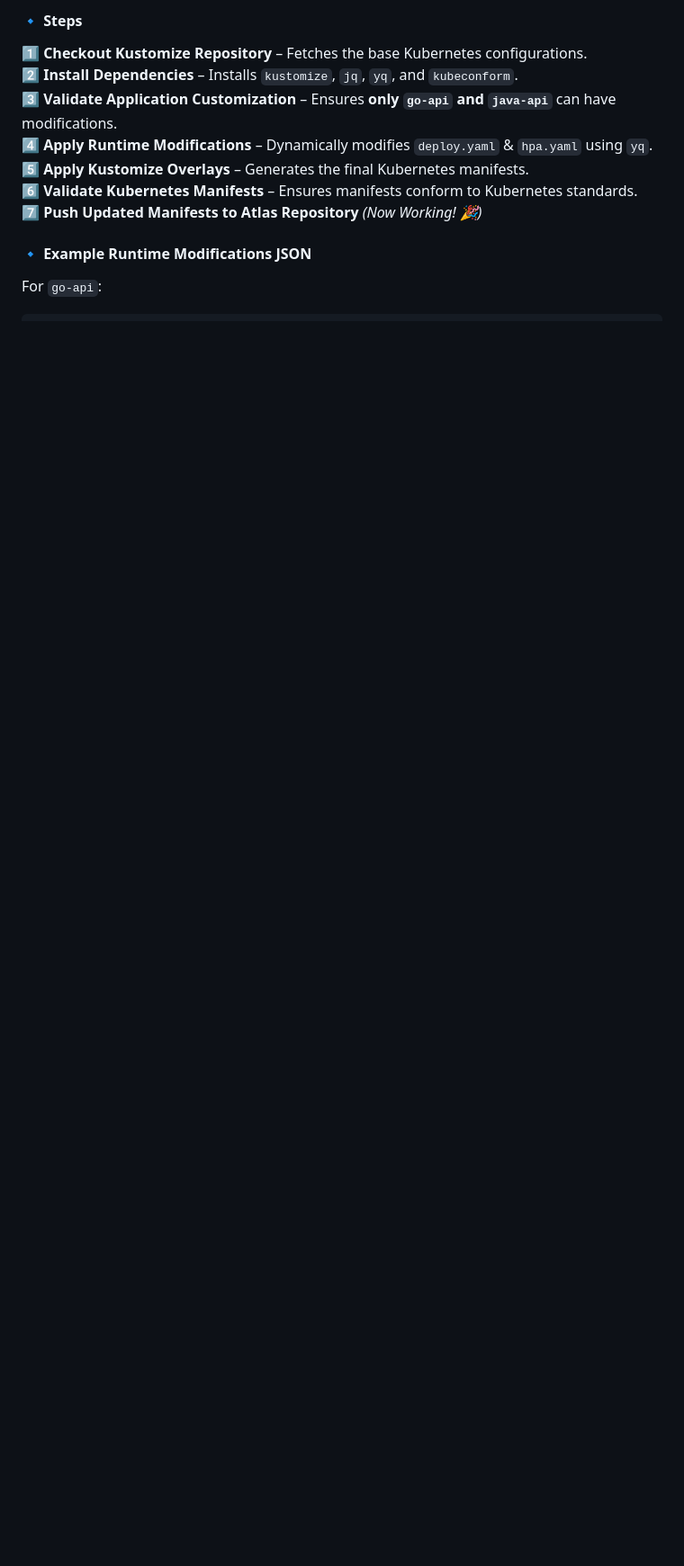
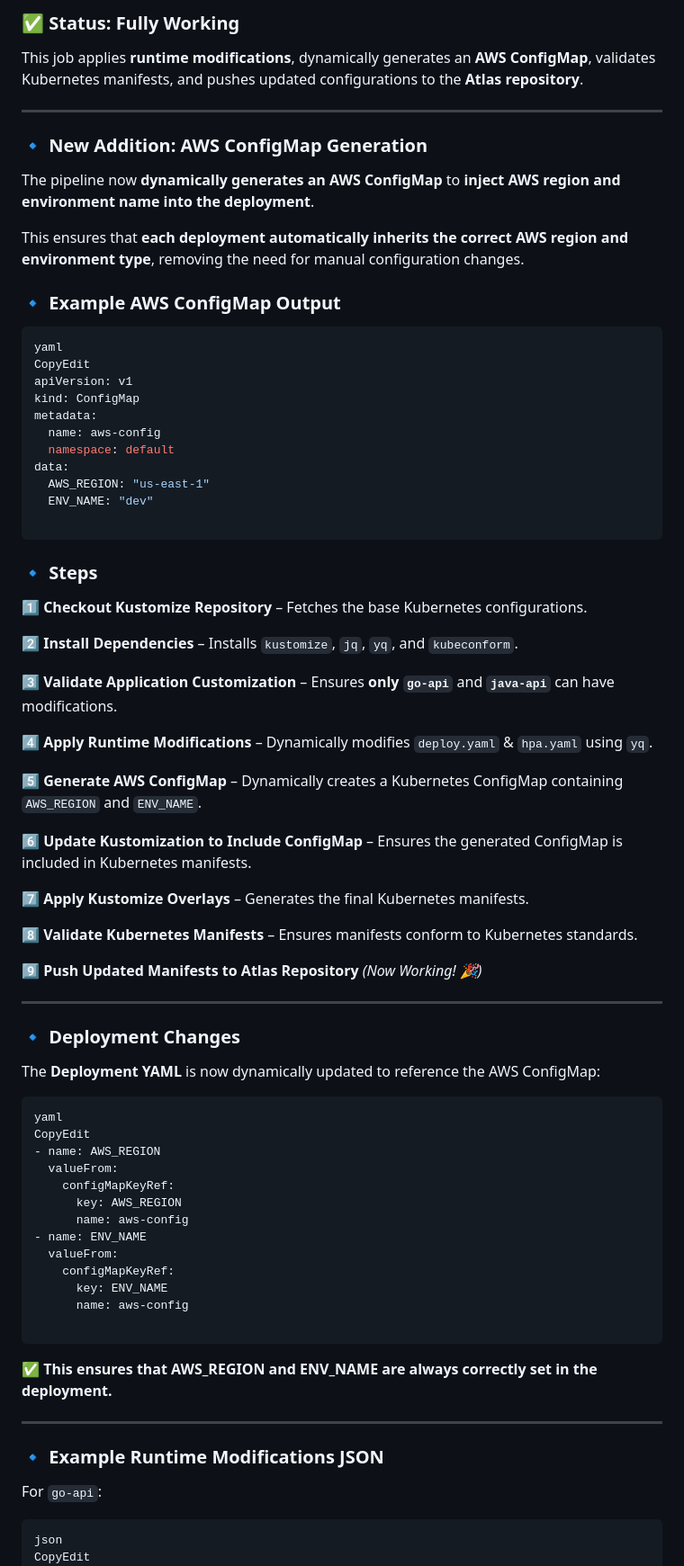
Before and after one commit to bgcodehub/k8s-actions-templates, a Markdown page: README.md, the part around the change printed below. Shown: that part at 90% size. Rendered like a GitHub page; blank space fills up the shorter version.

Commit message:
docs(readme): update pipeline documentation to include AWS ConfigMap integration

````diff
--- a/README.md
+++ b/README.md
@@ -62,16 +125,85 @@ This job applies **runtime modifications**, validates Kubernetes manifests, and
 
-#### **🔹 Steps**
+### ✅ **Status: Fully Working**
+
+This job applies **runtime modifications**, dynamically generates an **AWS ConfigMap**, validates Kubernetes manifests, and pushes updated configurations to the **Atlas repository**.
+
+---
+
+### **🔹 New Addition: AWS ConfigMap Generation**
+
+The pipeline now **dynamically generates an AWS ConfigMap** to **inject AWS region and environment name into the deployment**.
+
+This ensures that **each deployment automatically inherits the correct AWS region and environment type**, removing the need for manual configuration changes.
+
+### **🔹 Example AWS ConfigMap Output**
+
+```yaml
+yaml
+CopyEdit
+apiVersion: v1
+kind: ConfigMap
+metadata:
+  name: aws-config
+  namespace: default
+data:
+  AWS_REGION: "us-east-1"
+  ENV_NAME: "dev"
+
+```
+
+### **🔹 Steps**
+
 1️⃣ **Checkout Kustomize Repository** – Fetches the base Kubernetes configurations.
+
 2️⃣ **Install Dependencies** – Installs `kustomize`, `jq`, `yq`, and `kubeconform`.
-3️⃣ **Validate Application Customization** – Ensures **only `go-api` and `java-api`** can have modifications.
+
+3️⃣ **Validate Application Customization** – Ensures **only `go-api`** and **`java-api`** can have modifications.
+
 4️⃣ **Apply Runtime Modifications** – Dynamically modifies `deploy.yaml` & `hpa.yaml` using `yq`.
-5️⃣ **Apply Kustomize Overlays** – Generates the final Kubernetes manifests.
-6️⃣ **Validate Kubernetes Manifests** – Ensures manifests conform to Kubernetes standards.
-7️⃣ **Push Updated Manifests to Atlas Repository** *(Now Working! 🎉)*
 
-#### **🔹 Example Runtime Modifications JSON**
+5️⃣ **Generate AWS ConfigMap** – Dynamically creates a Kubernetes ConfigMap containing `AWS_REGION` and `ENV_NAME`.
+
+6️⃣ **Update Kustomization to Include ConfigMap** – Ensures the generated ConfigMap is included in Kubernetes manifests.
+
+7️⃣ **Apply Kustomize Overlays** – Generates the final Kubernetes manifests.
+
+8️⃣ **Validate Kubernetes Manifests** – Ensures manifests conform to Kubernetes standards.
+
+9️⃣ **Push Updated Manifests to Atlas Repository** *(Now Working! 🎉)*
+
+---
+
+### **🔹 Deployment Changes**
+
+The **Deployment YAML** is now dynamically updated to reference the AWS ConfigMap:
+
+```yaml
+yaml
+CopyEdit
+- name: AWS_REGION
+  valueFrom:
+    configMapKeyRef:
+      key: AWS_REGION
+      name: aws-config
+- name: ENV_NAME
+  valueFrom:
+    configMapKeyRef:
+      key: ENV_NAME
+      name: aws-config
+
+```
+
+✅ **This ensures that AWS_REGION and ENV_NAME are always correctly set in the deployment.**
+
+---
+
+### **🔹 Example Runtime Modifications JSON**
+
 For `go-api`:
+
 ```json
+json
+CopyEdit
 {
   "cpu_limit": "2300m",
   "memory_limit": "1Gi",
````
Also changed, not shown: other parts of README.md (+107 -31 lines).
